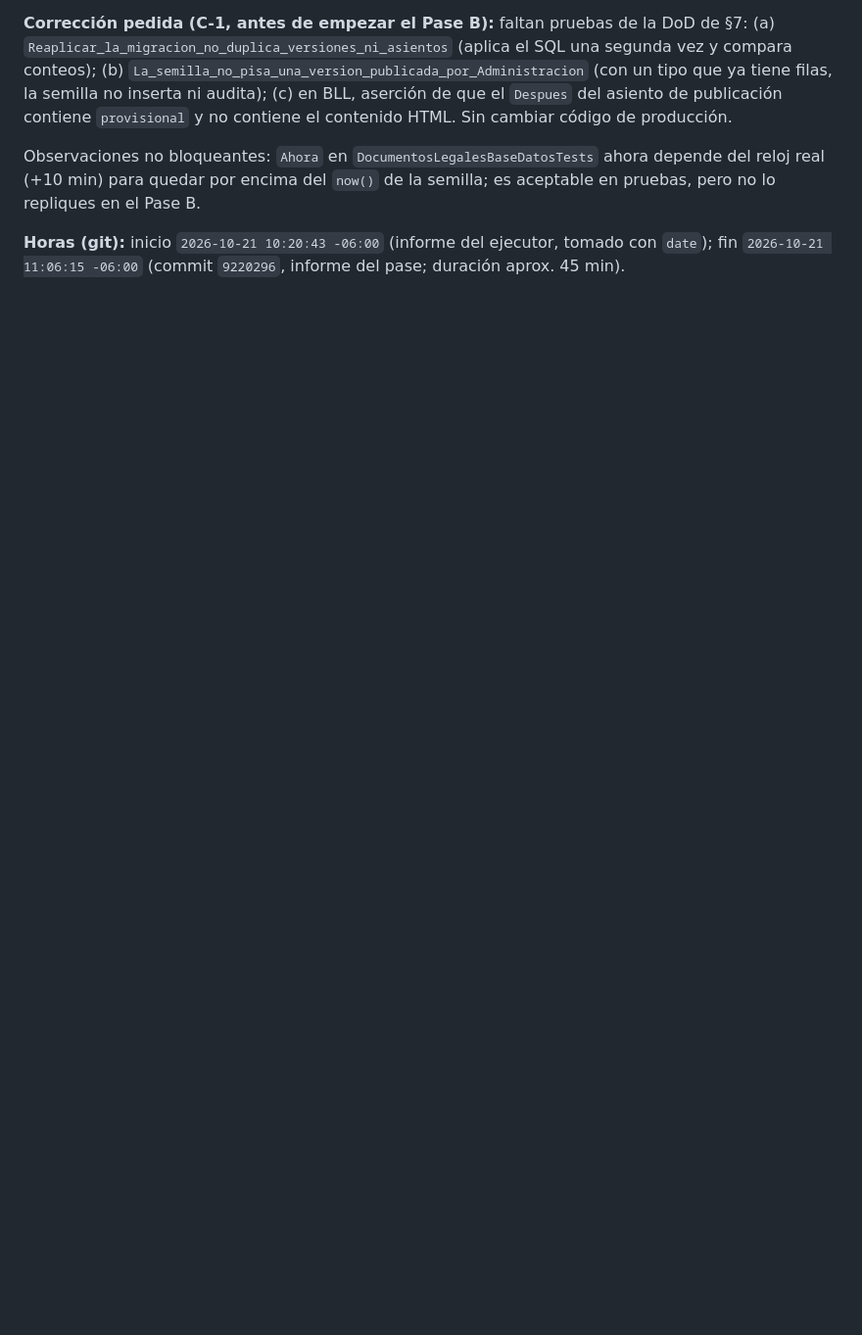
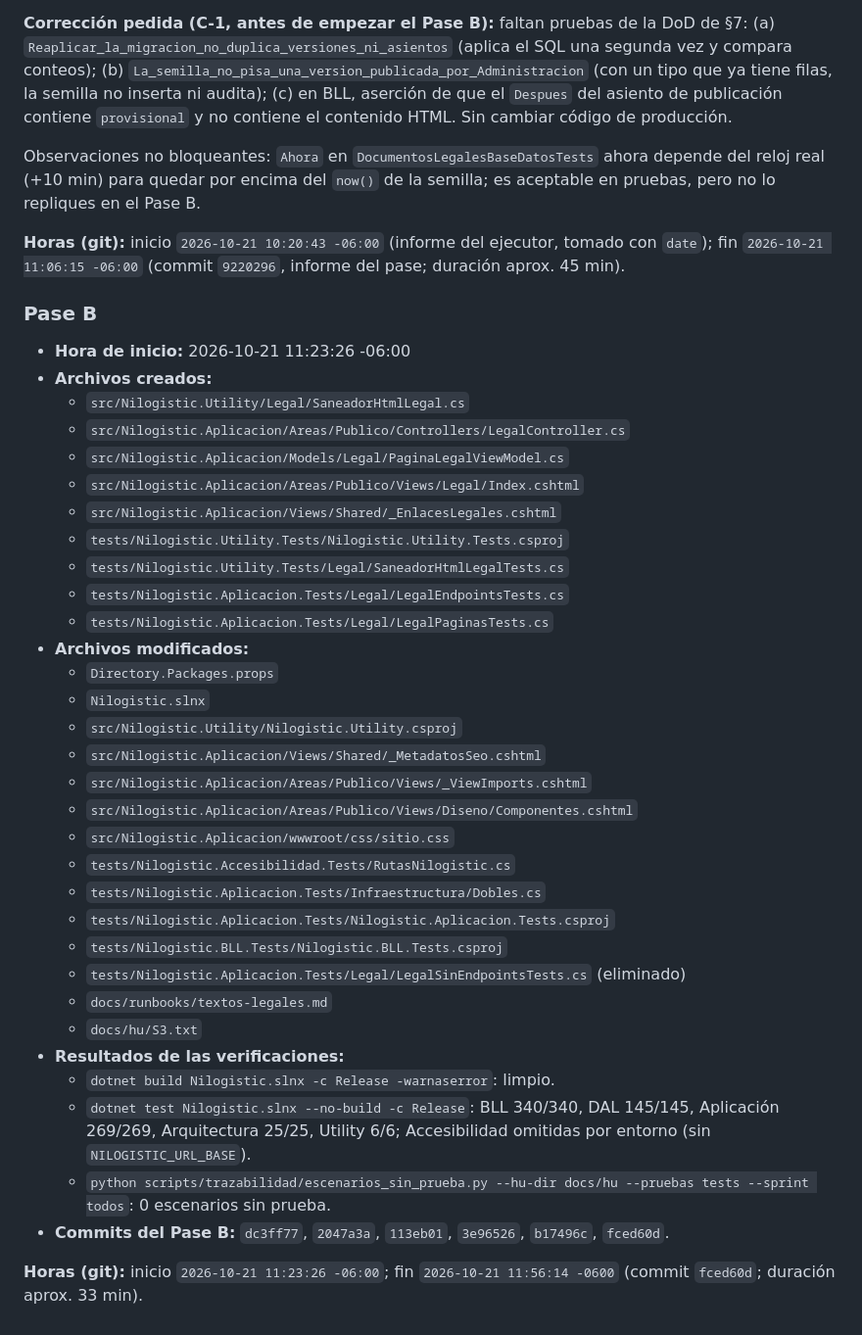
Before and after one commit to jmendozam82/nilogistic, a Markdown page: docs/tareas/HU-044.md, the part around the change. Shown at 98% size. GitHub-like rendering; blank space fills up the shorter version.

Commit message:
docs(legal): informe del pase b (HU-044)

```diff
--- a/docs/tareas/HU-044.md
+++ b/docs/tareas/HU-044.md
@@ -213,3 +213,39 @@ Verificado por mí (sin compilar ni ejecutar; Claude no tiene Docker ni PostgreS
 Observaciones no bloqueantes: `Ahora` en `DocumentosLegalesBaseDatosTests` ahora depende del reloj real (+10 min) para quedar por encima del `now()` de la semilla; es aceptable en pruebas, pero no lo repliques en el Pase B.
 
 **Horas (git):** inicio `2026-10-21 10:20:43 -06:00` (informe del ejecutor, tomado con `date`); fin `2026-10-21 11:06:15 -06:00` (commit `9220296`, informe del pase; duración aprox. 45 min).
+
+### Pase B
+
+- **Hora de inicio:** 2026-10-21 11:23:26 -06:00
+- **Archivos creados:**
+  - `src/Nilogistic.Utility/Legal/SaneadorHtmlLegal.cs`
+  - `src/Nilogistic.Aplicacion/Areas/Publico/Controllers/LegalController.cs`
+  - `src/Nilogistic.Aplicacion/Models/Legal/PaginaLegalViewModel.cs`
+  - `src/Nilogistic.Aplicacion/Areas/Publico/Views/Legal/Index.cshtml`
+  - `src/Nilogistic.Aplicacion/Views/Shared/_EnlacesLegales.cshtml`
+  - `tests/Nilogistic.Utility.Tests/Nilogistic.Utility.Tests.csproj`
+  - `tests/Nilogistic.Utility.Tests/Legal/SaneadorHtmlLegalTests.cs`
+  - `tests/Nilogistic.Aplicacion.Tests/Legal/LegalEndpointsTests.cs`
+  - `tests/Nilogistic.Aplicacion.Tests/Legal/LegalPaginasTests.cs`
+- **Archivos modificados:**
+  - `Directory.Packages.props`
+  - `Nilogistic.slnx`
+  - `src/Nilogistic.Utility/Nilogistic.Utility.csproj`
+  - `src/Nilogistic.Aplicacion/Views/Shared/_MetadatosSeo.cshtml`
+  - `src/Nilogistic.Aplicacion/Areas/Publico/Views/_ViewImports.cshtml`
+  - `src/Nilogistic.Aplicacion/Areas/Publico/Views/Diseno/Componentes.cshtml`
+  - `src/Nilogistic.Aplicacion/wwwroot/css/sitio.css`
+  - `tests/Nilogistic.Accesibilidad.Tests/RutasNilogistic.cs`
+  - `tests/Nilogistic.Aplicacion.Tests/Infraestructura/Dobles.cs`
+  - `tests/Nilogistic.Aplicacion.Tests/Nilogistic.Aplicacion.Tests.csproj`
+  - `tests/Nilogistic.BLL.Tests/Nilogistic.BLL.Tests.csproj`
+  - `tests/Nilogistic.Aplicacion.Tests/Legal/LegalSinEndpointsTests.cs` (eliminado)
+  - `docs/runbooks/textos-legales.md`
+  - `docs/hu/S3.txt`
+- **Resultados de las verificaciones:**
+  - `dotnet build Nilogistic.slnx -c Release -warnaserror`: limpio.
+  - `dotnet test Nilogistic.slnx --no-build -c Release`: BLL 340/340, DAL 145/145, Aplicación 269/269, Arquitectura 25/25, Utility 6/6; Accesibilidad omitidas por entorno (sin `NILOGISTIC_URL_BASE`).
+  - `python scripts/trazabilidad/escenarios_sin_prueba.py --hu-dir docs/hu --pruebas tests --sprint todos`: 0 escenarios sin prueba.
+- **Commits del Pase B:** `dc3ff77`, `2047a3a`, `113eb01`, `3e96526`, `b17496c`, `fced60d`.
+
+**Horas (git):** inicio `2026-10-21 11:23:26 -06:00`; fin `2026-10-21 11:56:14 -0600` (commit `fced60d`; duración aprox. 33 min).
```
